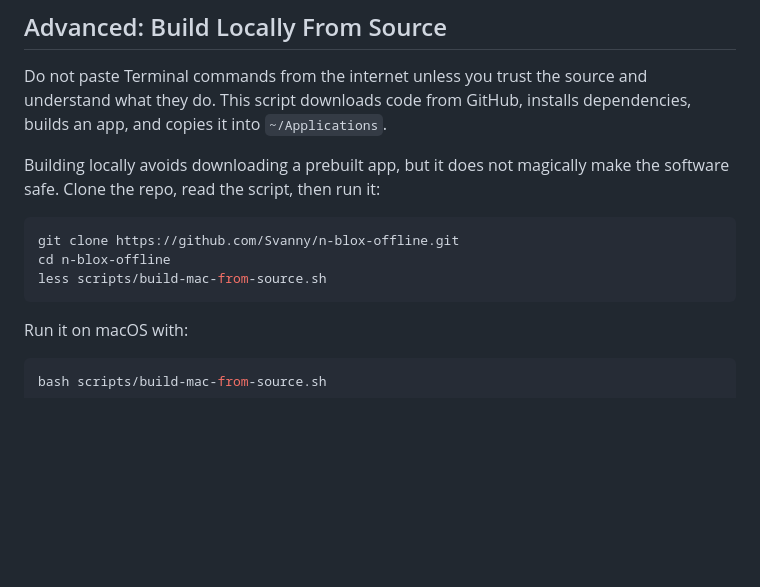
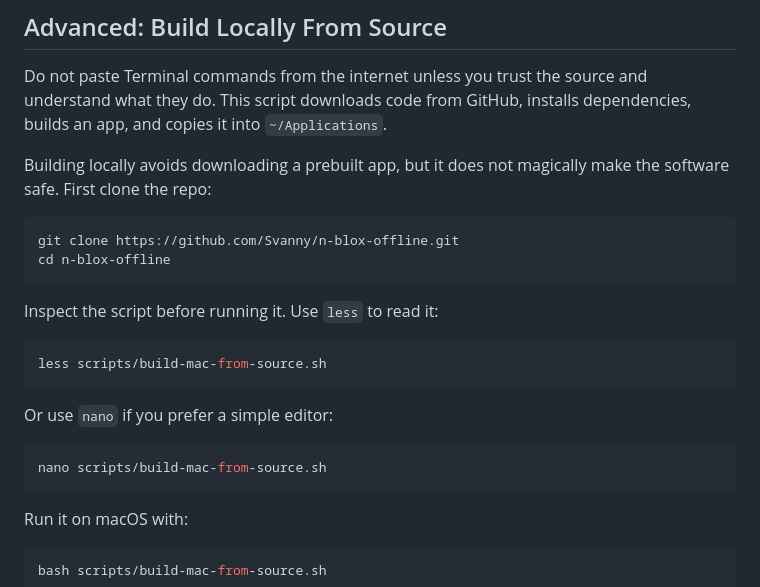
Before and after one commit to Svanny/n-blox-offline, a Markdown page: README.md, the part around the change. Rendered like a GitHub page; blank space fills up the shorter version.

Commit message:
docs: Separate source build inspection step
Split the advanced source-build instructions so cloning, inspecting with less or nano, and running the build script are distinct steps.

Co-Authored-By: OpenAI Codex <noreply@openai.com>

````diff
--- a/README.md
+++ b/README.md
@@ -68,12 +68,23 @@ https://support.apple.com/en-kw/guide/mac-help/open-a-mac-app-from-an-unknown-de
 
 Do not paste Terminal commands from the internet unless you trust the source and understand what they do. This script downloads code from GitHub, installs dependencies, builds an app, and copies it into `~/Applications`.
 
-Building locally avoids downloading a prebuilt app, but it does not magically make the software safe. Clone the repo, read the script, then run it:
+Building locally avoids downloading a prebuilt app, but it does not magically make the software safe. First clone the repo:
 
 ```bash
 git clone https://github.com/Svanny/n-blox-offline.git
 cd n-blox-offline
+```
+
+Inspect the script before running it. Use `less` to read it:
+
+```bash
 less scripts/build-mac-from-source.sh
+```
+
+Or use `nano` if you prefer a simple editor:
+
+```bash
+nano scripts/build-mac-from-source.sh
 ```
 
 Run it on macOS with:
````
